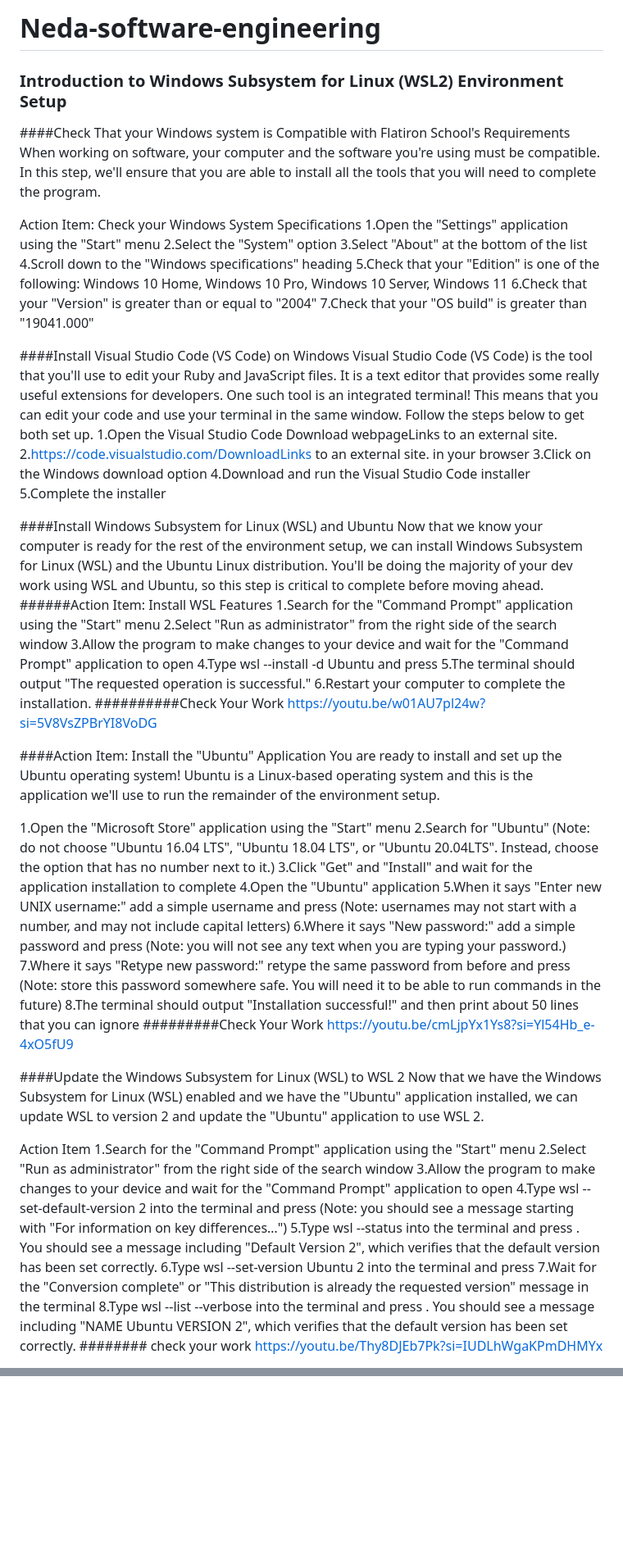
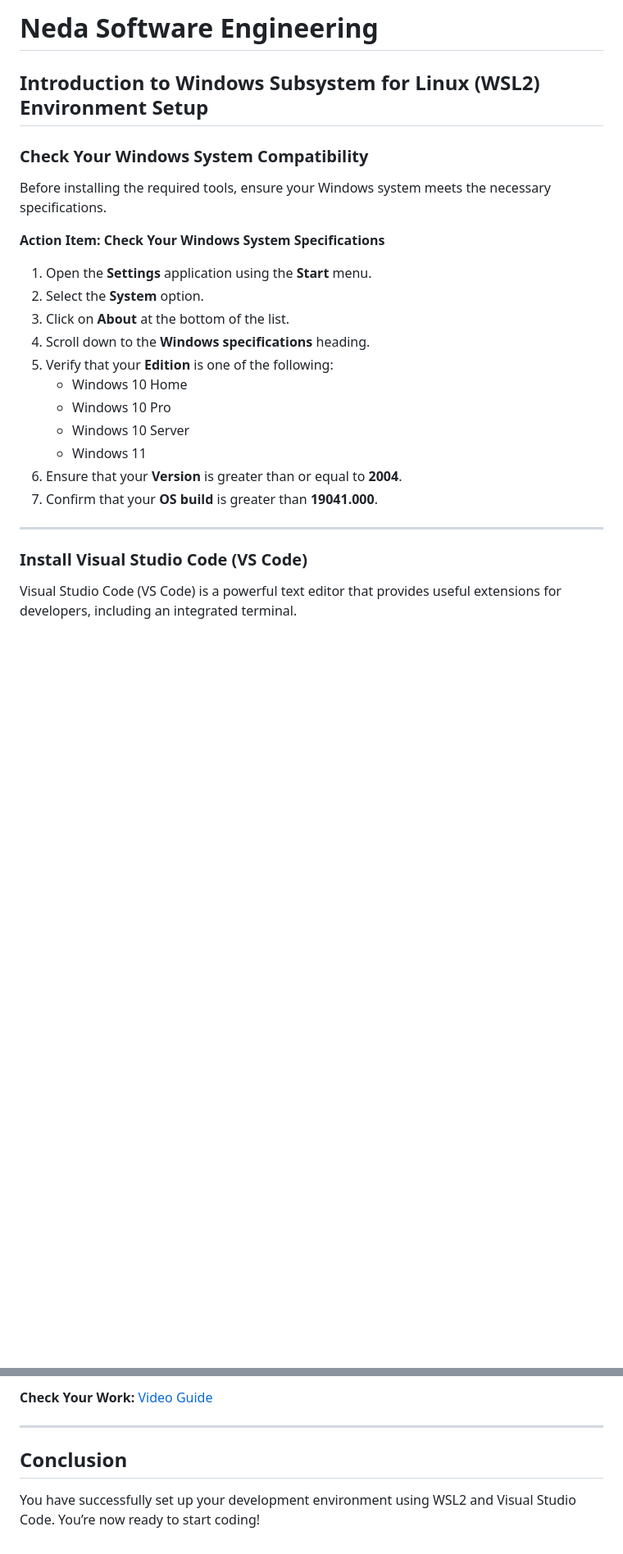
Before and after one commit to Emmamwitimi/Neda-software-engineering, a Markdown page: README.md, 2 parts joined by grey strips. Shown at 82% size. Drawn GitHub-style; blank space fills up the shorter version.

```diff
--- a/README.md
+++ b/README.md
@@ -1,59 +1,27 @@
-# Neda-software-engineering
-### Introduction to Windows Subsystem for Linux (WSL2) Environment Setup
-####Check That your Windows system is Compatible with Flatiron School's Requirements
-When working on software, your computer and the software you're using must be compatible. In this step, we'll ensure that you are able to install all the tools that you will need to complete the program.
+# Neda Software Engineering
 
-Action Item: Check your Windows System Specifications
-1.Open the "Settings" application using the "Start" menu
-2.Select the "System" option
-3.Select "About" at the bottom of the list
-4.Scroll down to the "Windows specifications" heading
-5.Check that your "Edition" is one of the following: Windows 10 Home, Windows 10 Pro, Windows 10 Server, Windows 11
-6.Check that your "Version" is greater than or equal to "2004"
-7.Check that your "OS build" is greater than "19041.000"
+## Introduction to Windows Subsystem for Linux (WSL2) Environment Setup
 
-####Install Visual Studio Code (VS Code) on Windows
-Visual Studio Code (VS Code) is the tool that you'll use to edit your Ruby and JavaScript files. It is a text editor that provides some really useful extensions for developers. One such tool is an integrated terminal! This means that you can edit your code and use your terminal in the same window. Follow the steps below to get both set up.
-1.Open the Visual Studio Code Download webpageLinks to an external site. 2.https://code.visualstudio.com/DownloadLinks to an external site. in your browser
-3.Click on the Windows download option
-4.Download and run the Visual Studio Code installer
-5.Complete the installer
+### Check Your Windows System Compatibility
 
-####Install Windows Subsystem for Linux (WSL) and Ubuntu
-Now that we know your computer is ready for the rest of the environment setup, we can install Windows Subsystem for Linux (WSL) and the Ubuntu Linux distribution. You'll be doing the majority of your dev work using WSL and Ubuntu, so this step is critical to complete before moving ahead.
-######Action Item: Install WSL Features
-1.Search for the "Command Prompt" application using the "Start" menu
-2.Select "Run as administrator" from the right side of the search window
-3.Allow the program to make changes to your device and wait for the "Command Prompt" application to open
-4.Type wsl --install -d Ubuntu and press <Enter>
-5.The terminal should output "The requested operation is successful."
-6.Restart your computer to complete the installation.
-##########Check Your Work https://youtu.be/w01AU7pl24w?si=5V8VsZPBrYI8VoDG
+Before installing the required tools, ensure your Windows system meets the necessary specifications.
 
-####Action Item: Install the "Ubuntu" Application
-You are ready to install and set up the Ubuntu operating system! Ubuntu is a Linux-based operating system and this is the application we'll use to run the remainder of the environment setup.
+**Action Item: Check Your Windows System Specifications**
+1. Open the **Settings** application using the **Start** menu.
+2. Select the **System** option.
+3. Click on **About** at the bottom of the list.
+4. Scroll down to the **Windows specifications** heading.
+5. Verify that your **Edition** is one of the following:
+   - Windows 10 Home
+   - Windows 10 Pro
+   - Windows 10 Server
+   - Windows 11
+6. Ensure that your **Version** is greater than or equal to **2004**.
+7. Confirm that your **OS build** is greater than **19041.000**.
 
-1.Open the "Microsoft Store" application using the "Start" menu
-2.Search for "Ubuntu" (Note: do not choose "Ubuntu 16.04 LTS", "Ubuntu 18.04 LTS", or "Ubuntu 20.04LTS". Instead, choose the option that has no number next to it.)
-3.Click "Get" and "Install" and wait for the application installation to complete
-4.Open the "Ubuntu" application
-5.When it says "Enter new UNIX username:" add a simple username and press <Enter> (Note: usernames may not start with a number, and may not include capital letters)
-6.Where it says "New password:" add a simple password and press <Enter> (Note: you will not see any text when you are typing your password.)
-7.Where it says "Retype new password:" retype the same password from before and press <Enter> (Note: store this password somewhere safe. You will need it to be able to run commands in the future)
-8.The terminal should output "Installation successful!" and then print about 50 lines that you can ignore
-#########Check Your Work https://youtu.be/cmLjpYx1Ys8?si=Yl54Hb_e-4xO5fU9
+---
 
-####Update the Windows Subsystem for Linux (WSL) to WSL 2
-Now that we have the Windows Subsystem for Linux (WSL) enabled and we have the "Ubuntu" application installed, we can update WSL to version 2 and update the "Ubuntu" application to use WSL 2.
+### Install Visual Studio Code (VS Code)
 
-Action Item
-1.Search for the "Command Prompt" application using the "Start" menu
-2.Select "Run as administrator" from the right side of the search window
-3.Allow the program to make changes to your device and wait for the "Command Prompt" application to open
-4.Type wsl --set-default-version 2 into the terminal and press <Enter> (Note: you should see a message starting with "For information on key differences…")
-5.Type wsl --status into the terminal and press <Enter>. You should see a message including "Default Version 2", which verifies that the default version has been set correctly.
-6.Type wsl --set-version Ubuntu 2 into the terminal and press <Enter>
-7.Wait for the "Conversion complete" or "This distribution is already the requested version" message in the terminal
-8.Type wsl --list --verbose into the terminal and press <Enter>. You should see a message including "NAME Ubuntu VERSION 2", which verifies that the default version has been set correctly.
-######## check your work https://youtu.be/Thy8DJEb7Pk?si=IUDLhWgaKPmDHMYx
+Visual Studio Code (VS Code) is a powerful text editor that provides useful extensions for developers, including an integrated terminal.
 
@@ -73,0 +102,7 @@ Action Item
+**Check Your Work:** [Video Guide](https://youtu.be/UasRLsxCFRQ?si=YDP0FX5_eHzYl1v8)
+
+---
+
+## Conclusion
+
+You have successfully set up your development environment using WSL2 and Visual Studio Code. You’re now ready to start coding!
```
Also changed, not shown: other parts of README.md (+74 -14 lines).
